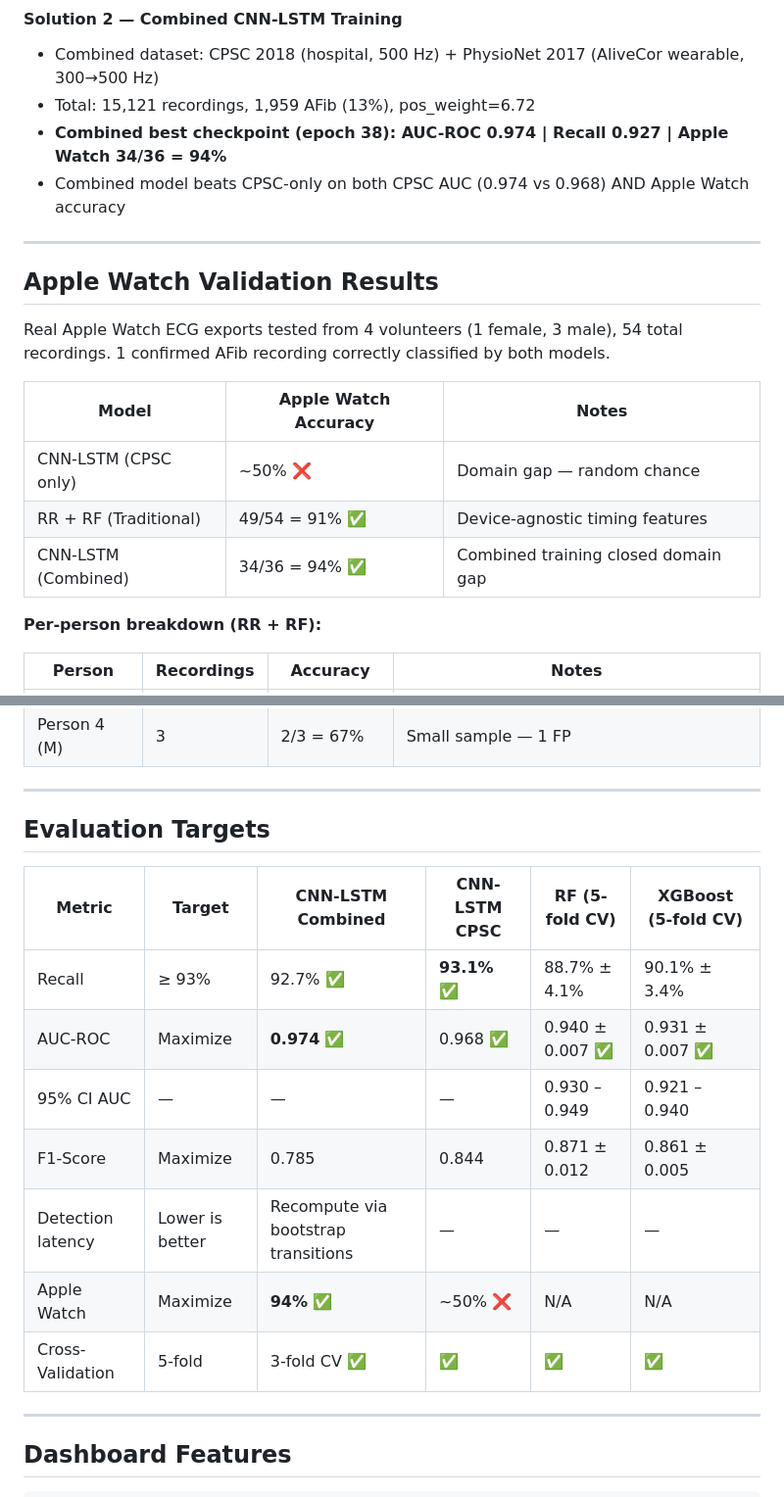
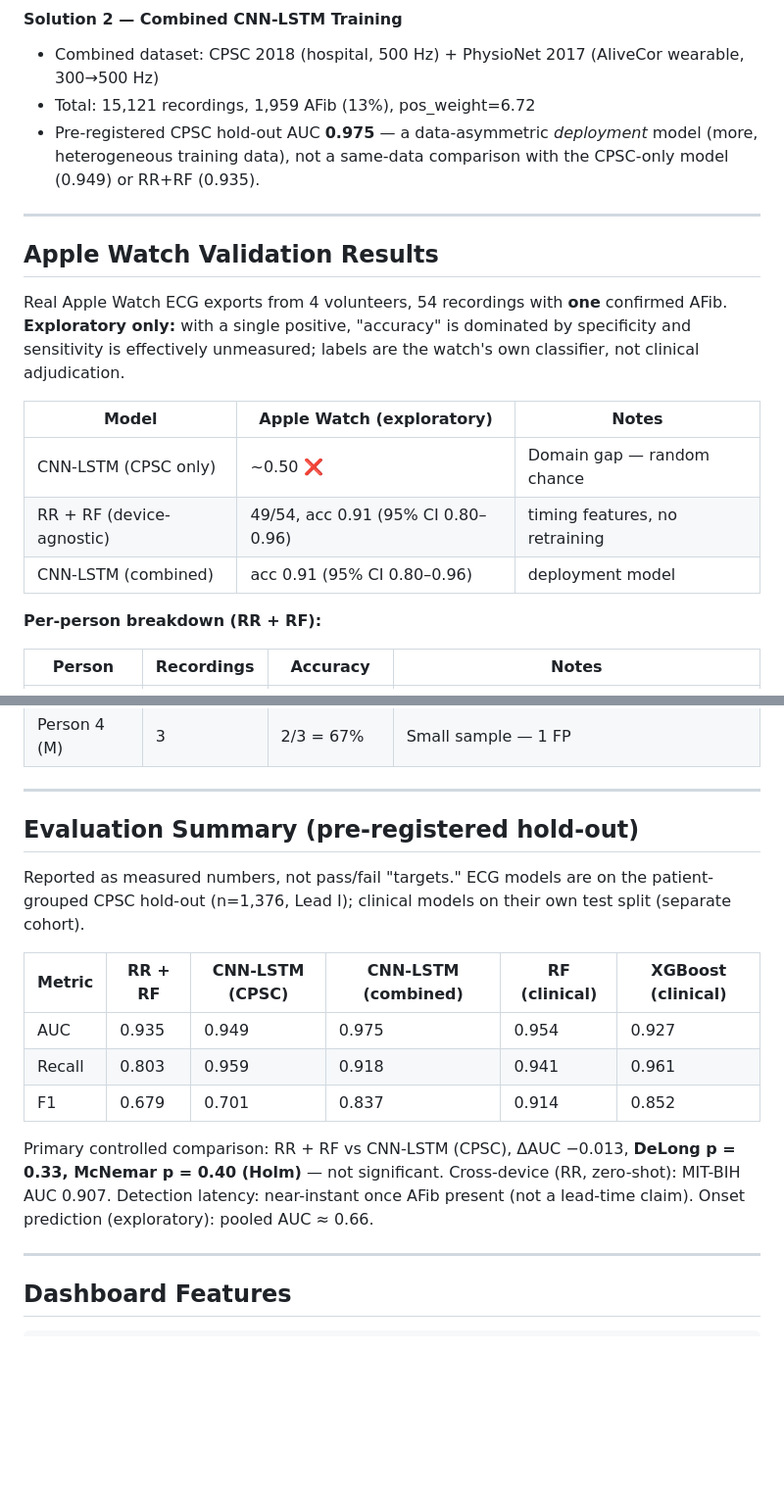
Before and after one commit to UShah1996/cardiowatch, a Markdown page: README.md, 2 parts joined by grey strips. Shown at 98% size. Rendered like a GitHub page; blank space fills up the shorter version.

```diff
--- a/README.md
+++ b/README.md
@@ -378,21 +376,22 @@ mlflow ui   # open localhost:5000
 #### Solution 2 — Combined CNN-LSTM Training
 - Combined dataset: CPSC 2018 (hospital, 500 Hz) + PhysioNet 2017 (AliveCor wearable, 300→500 Hz)
 - Total: 15,121 recordings, 1,959 AFib (13%), pos_weight=6.72
-- **Combined best checkpoint (epoch 38): AUC-ROC 0.974 | Recall 0.927 | Apple Watch 34/36 = 94%**
-- Combined model beats CPSC-only on both CPSC AUC (0.974 vs 0.968) AND Apple Watch accuracy
+- Pre-registered CPSC hold-out AUC **0.975** — a data-asymmetric *deployment* model (more, heterogeneous training data), not a same-data comparison with the CPSC-only model (0.949) or RR+RF (0.935).
 
 ---
 
 ## Apple Watch Validation Results
 
-Real Apple Watch ECG exports tested from 4 volunteers (1 female, 3 male), 54 total recordings.
-1 confirmed AFib recording correctly classified by both models.
+Real Apple Watch ECG exports from 4 volunteers, 54 recordings with **one** confirmed
+AFib. **Exploratory only:** with a single positive, "accuracy" is dominated by
+specificity and sensitivity is effectively unmeasured; labels are the watch's own
+classifier, not clinical adjudication.
 
-| Model | Apple Watch Accuracy | Notes |
+| Model | Apple Watch (exploratory) | Notes |
 |---|---|---|
-| CNN-LSTM (CPSC only) | ~50% ❌ | Domain gap — random chance |
-| RR + RF (Traditional) | 49/54 = 91% ✅ | Device-agnostic timing features |
-| CNN-LSTM (Combined) | 34/36 = 94% ✅ | Combined training closed domain gap |
+| CNN-LSTM (CPSC only) | ~0.50 ❌ | Domain gap — random chance |
+| RR + RF (device-agnostic) | 49/54, acc 0.91 (95% CI 0.80–0.96) | timing features, no retraining |
+| CNN-LSTM (combined) | acc 0.91 (95% CI 0.80–0.96) | deployment model |
 
 **Per-person breakdown (RR + RF):**
 
@@ -405,17 +404,22 @@ Real Apple Watch ECG exports tested from 4 volunteers (1 female, 3 male), 54 tot
 
 ---
 
-## Evaluation Targets
+## Evaluation Summary (pre-registered hold-out)
 
-| Metric | Target | CNN-LSTM Combined | CNN-LSTM CPSC | RF (5-fold CV) | XGBoost (5-fold CV) |
+Reported as measured numbers, not pass/fail "targets." ECG models are on the
+patient-grouped CPSC hold-out (n=1,376, Lead I); clinical models on their own
+test split (separate cohort).
+
+| Metric | RR + RF | CNN-LSTM (CPSC) | CNN-LSTM (combined) | RF (clinical) | XGBoost (clinical) |
 |---|---|---|---|---|---|
-| Recall | ≥ 93% | 92.7% ✅ | **93.1%** ✅ | 88.7% ± 4.1% | 90.1% ± 3.4% |
-| AUC-ROC | Maximize | **0.974** ✅ | 0.968 ✅ | 0.940 ± 0.007 ✅ | 0.931 ± 0.007 ✅ |
-| 95% CI AUC | — | — | — | 0.930 – 0.949 | 0.921 – 0.940 |
-| F1-Score | Maximize | 0.785 | 0.844 | 0.871 ± 0.012 | 0.861 ± 0.005 |
-| Detection latency | Lower is better | Recompute via bootstrap transitions | — | — | — |
-| Apple Watch | Maximize | **94%** ✅ | ~50% ❌ | N/A | N/A |
-| Cross-Validation | 5-fold | 3-fold CV ✅ | ✅ | ✅ | ✅ |
+| AUC | 0.935 | 0.949 | 0.975 | 0.954 | 0.927 |
+| Recall | 0.803 | 0.959 | 0.918 | 0.941 | 0.961 |
+| F1 | 0.679 | 0.701 | 0.837 | 0.914 | 0.852 |
+
+Primary controlled comparison: RR + RF vs CNN-LSTM (CPSC), ΔAUC −0.013, **DeLong
+p = 0.33, McNemar p = 0.40 (Holm)** — not significant. Cross-device (RR, zero-shot):
+MIT-BIH AUC 0.907. Detection latency: near-instant once AFib present (not a
+lead-time claim). Onset prediction (exploratory): pooled AUC ≈ 0.66.
 
 ---
 
```
Also changed, not shown: other parts of README.md (+22 -24 lines).
